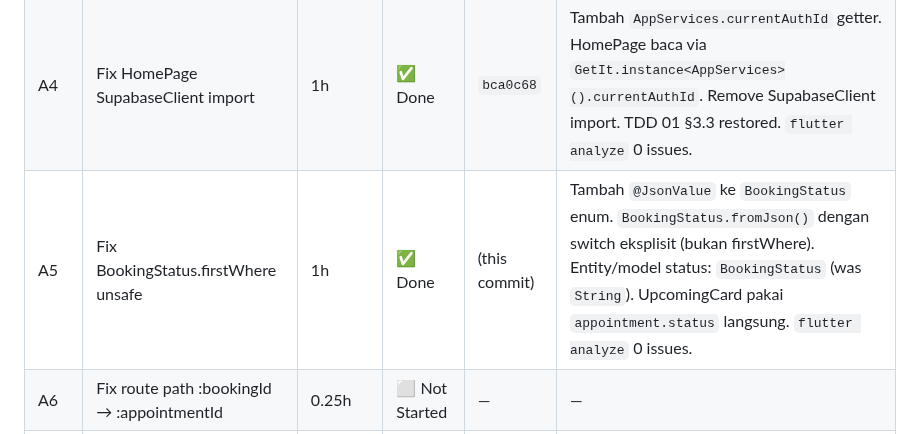
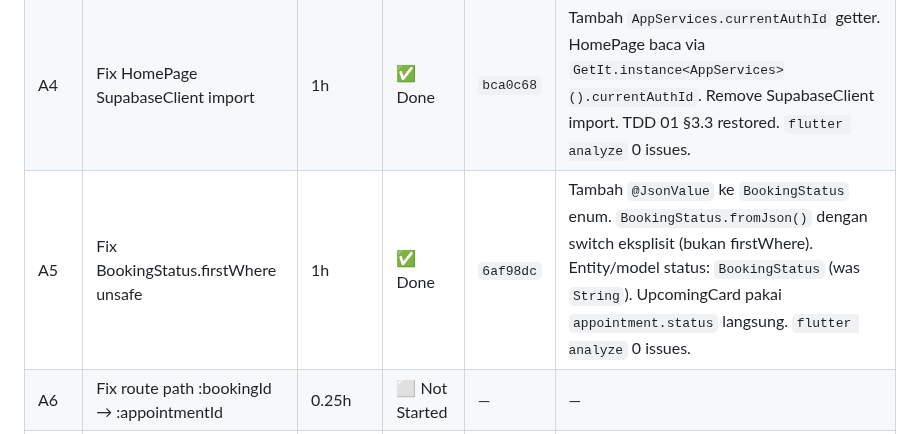
Before and after one commit to fahrezahaydar/health_pal, a Markdown page: docs/progress/sprint_2_plan.md, the part around the change. Rendered like a GitHub page.

Commit message:
docs(sprint2): mark A5 done with commit hash

```diff
--- a/docs/progress/sprint_2_plan.md
+++ b/docs/progress/sprint_2_plan.md
@@ -27,7 +27,7 @@
 | A2 | Fix getUpcoming order | 1h | ✅ Done | `be9205e` | Filter: `inFilter('status', [pending,upcoming])` (was 2x neq). Order: `slot_date asc, referencedTable: 'doctor_slots'` (was `created_at desc`). Align dengan API Contract §6.5. `flutter analyze` 0 issues. |
 | A3 | Fix slot date/time typing | 3h | ✅ Done | `07473d6` | `slotDate: DateTime?` via `DateOnlyJsonConverter`; `slotStart/slotEnd: TimeOfDay?` via `TimeOnlyJsonConverter`. `DateFormatter` + nullable variants. UI: "15 Jun 2026 • 09:00". Fixed test_helpers + preview to match new types. `flutter analyze` 0 issues. |
 | A4 | Fix HomePage SupabaseClient import | 1h | ✅ Done | `bca0c68` | Tambah `AppServices.currentAuthId` getter. HomePage baca via `GetIt.instance<AppServices>().currentAuthId`. Remove SupabaseClient import. TDD 01 §3.3 restored. `flutter analyze` 0 issues. |
-| A5 | Fix BookingStatus.firstWhere unsafe | 1h | ✅ Done | (this commit) | Tambah `@JsonValue` ke `BookingStatus` enum. `BookingStatus.fromJson()` dengan switch eksplisit (bukan firstWhere). Entity/model status: `BookingStatus` (was `String`). UpcomingCard pakai `appointment.status` langsung. `flutter analyze` 0 issues. |
+| A5 | Fix BookingStatus.firstWhere unsafe | 1h | ✅ Done | `6af98dc` | Tambah `@JsonValue` ke `BookingStatus` enum. `BookingStatus.fromJson()` dengan switch eksplisit (bukan firstWhere). Entity/model status: `BookingStatus` (was `String`). UpcomingCard pakai `appointment.status` langsung. `flutter analyze` 0 issues. |
 | A6 | Fix route path :bookingId → :appointmentId | 0.25h | ⬜ Not Started | — | — |
 | A7 | BUG-002-FIX-3 try/catch ProfileCubit | 0.5h | ⬜ Not Started | — | — |
 | A8 | Notification count from API | 2h | ⬜ Not Started | — | — |
```
